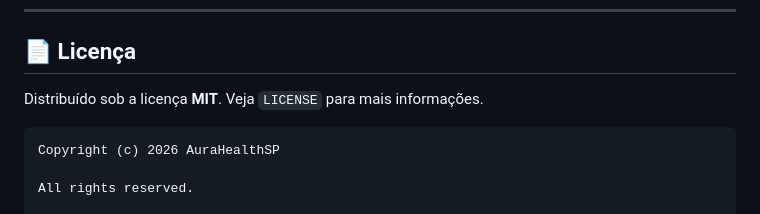
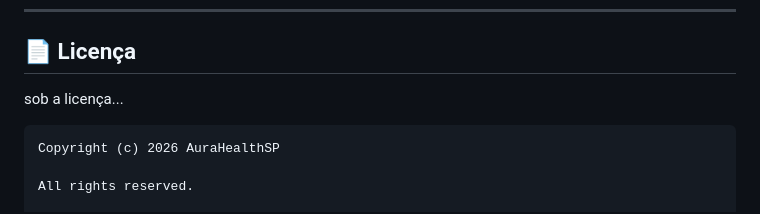
Before and after one commit to kauecodify/AurahealthSP, a Markdown page: README.md, the part around the change. Drawn GitHub-style.

````diff
--- a/README.md
+++ b/README.md
@@ -70,7 +70,7 @@ em dev...
 
 ## 📄 Licença
 
-Distribuído sob a licença **MIT**. Veja `LICENSE` para mais informações.
+sob a licença...
 
 ```
 Copyright (c) 2026 AuraHealthSP
````
